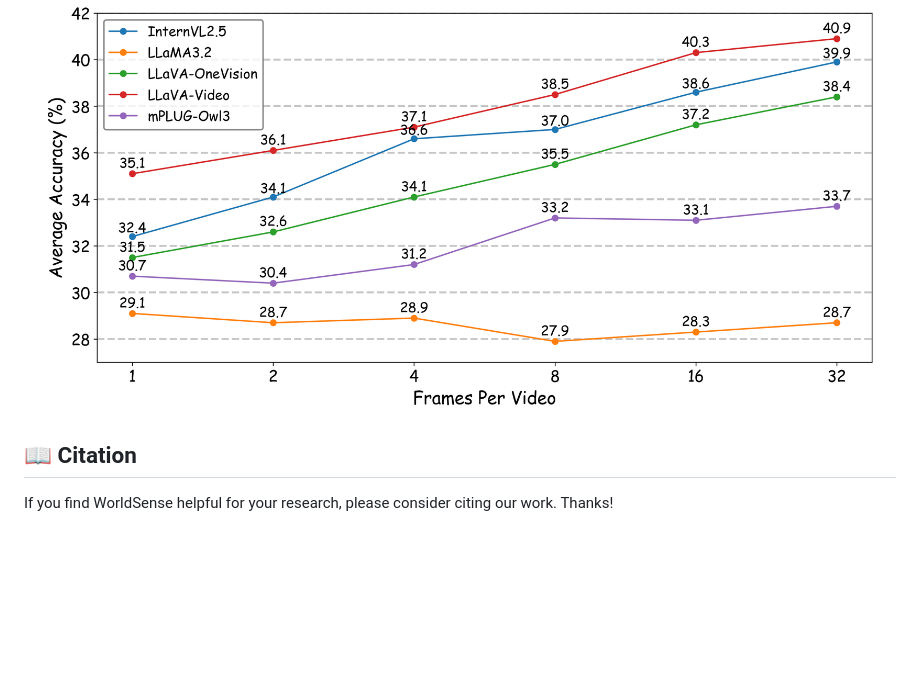
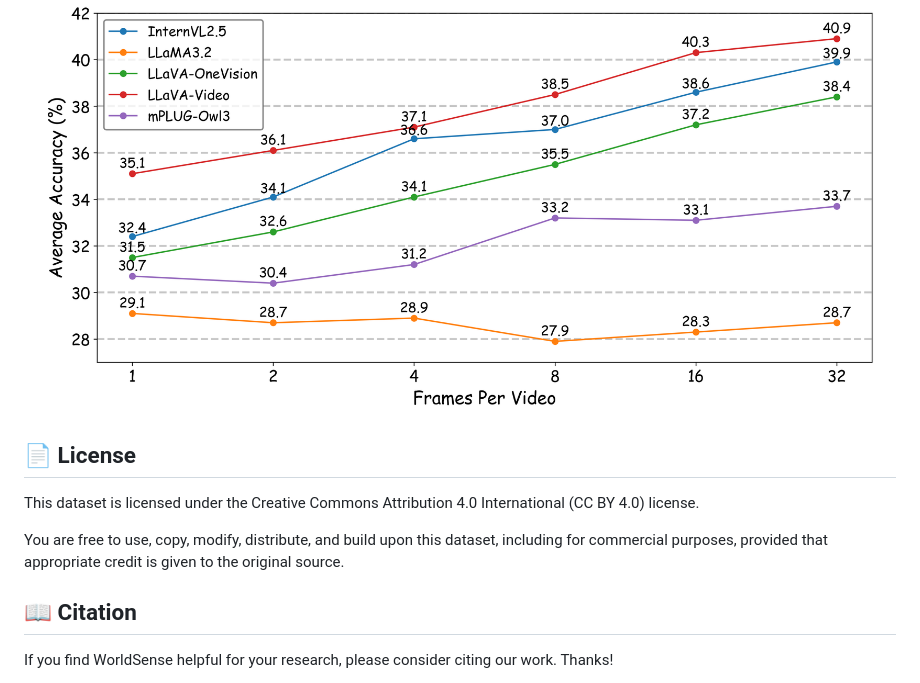
Before and after one commit to JaaackHongggg/WorldSense, a Markdown page: README.md, the part around the change. Rendered like a GitHub page; blank space fills up the shorter version.

```diff
--- a/README.md
+++ b/README.md
@@ -115,7 +115,11 @@ Thanks for the reproduction of our evaluation through [VLMEvalkit](https://githu
     <img src="./asset/video_frame_curve.png" width="96%" height="96%">
 </p>
 
+## 📄 License
 
+This dataset is licensed under the Creative Commons Attribution 4.0 International (CC BY 4.0) license.
+
+You are free to use, copy, modify, distribute, and build upon this dataset, including for commercial purposes, provided that appropriate credit is given to the original source.
 
 ## 📖 Citation
 
```
